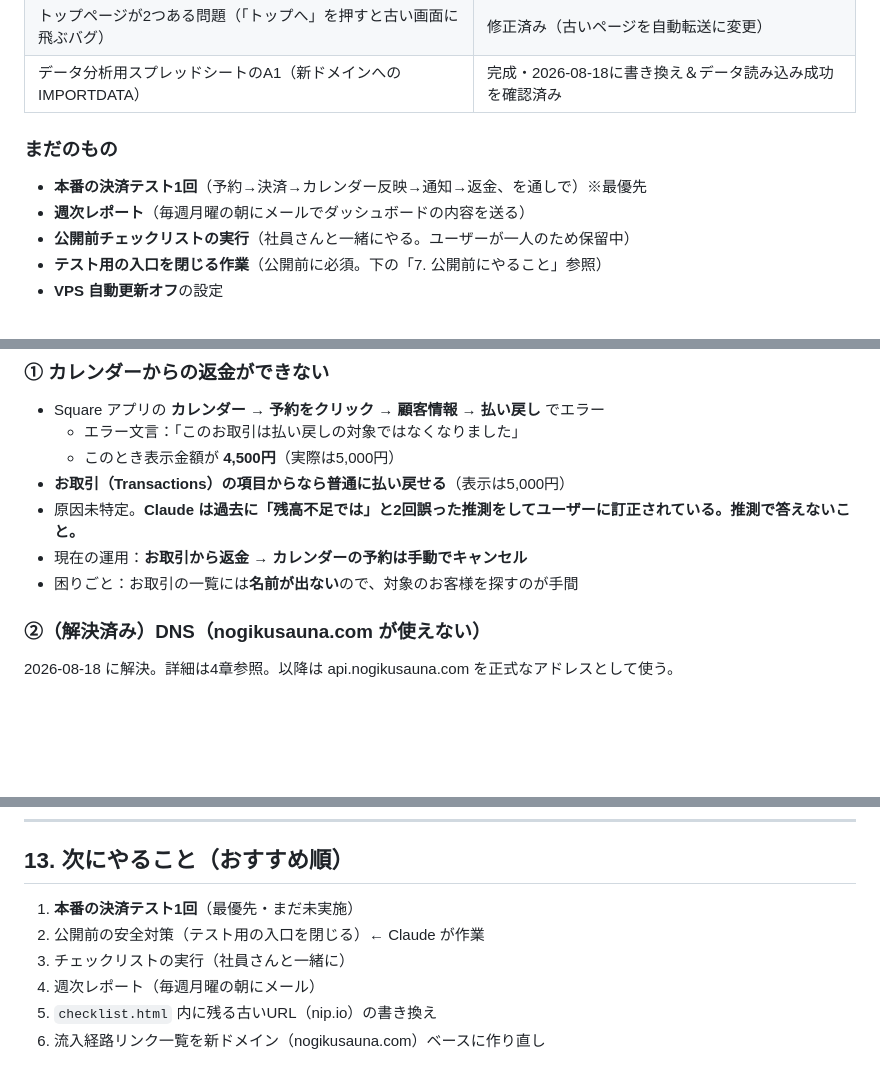
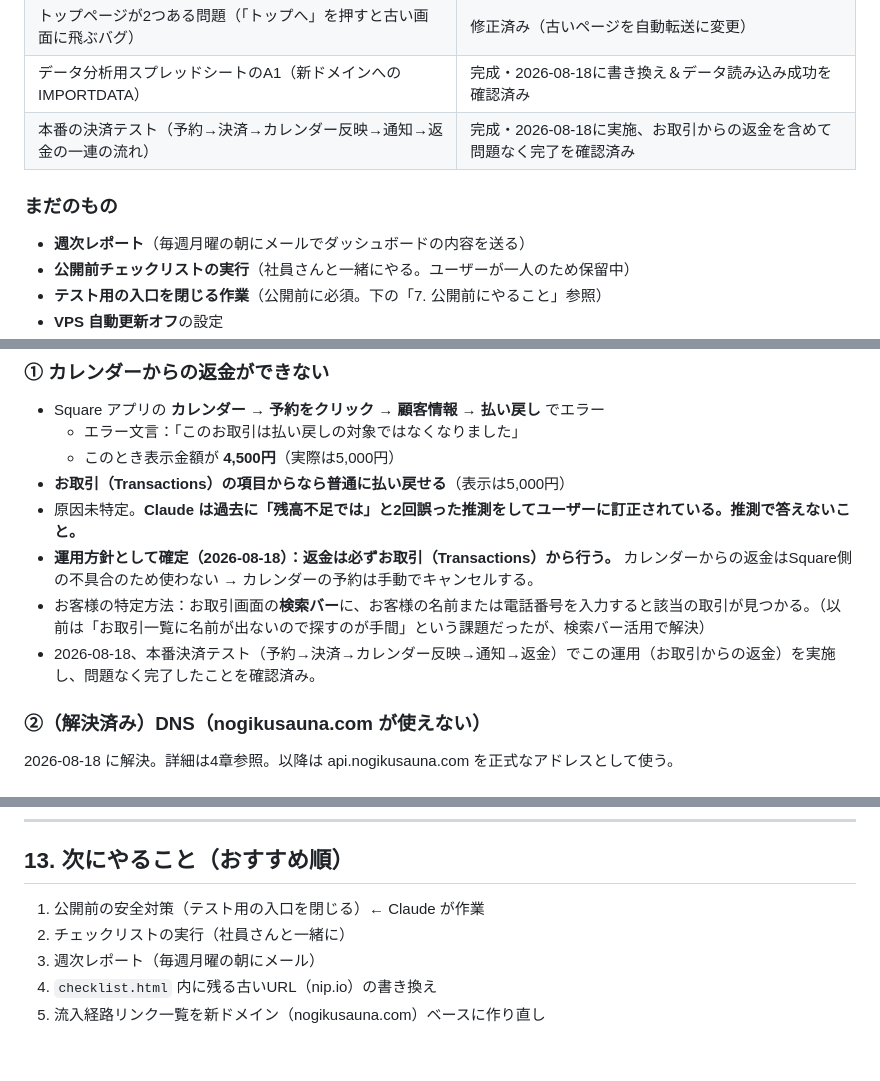
Before and after one commit to nogiku-sauna/nogiku-sauna, a Markdown page: PROGRESS.md, 3 parts joined by grey strips. GitHub-like rendering; blank space fills up the shorter version.

Commit message:
Revise payment test status and refund process details
Updated the status of the payment test and clarified refund procedures.

```diff
--- a/PROGRESS.md
+++ b/PROGRESS.md
@@ -45,10 +45,10 @@ Square の標準予約ページの代わりになる、**自社の予約サイ
 | 流入経路（インスタ・Google検索など）の記録 | 完成 |
 | トップページが2つある問題（「トップへ」を押すと古い画面に飛ぶバグ） | 修正済み（古いページを自動転送に変更） |
 | データ分析用スプレッドシートのA1（新ドメインへのIMPORTDATA） | 完成・2026-08-18に書き換え＆データ読み込み成功を確認済み |
+| 本番の決済テスト（予約→決済→カレンダー反映→通知→返金の一連の流れ） | 完成・2026-08-18に実施、お取引からの返金を含めて問題なく完了を確認済み |
 
 ### まだのもの
 
-- **本番の決済テスト1回**（予約→決済→カレンダー反映→通知→返金、を通しで）※最優先
 - **週次レポート**（毎週月曜の朝にメールでダッシュボードの内容を送る）
 - **公開前チェックリストの実行**（社員さんと一緒にやる。ユーザーが一人のため保留中）
 - **テスト用の入口を閉じる作業**（公開前に必須。下の「7. 公開前にやること」参照）
@@ -172,8 +172,9 @@ systemctl restart nogiku
   - このとき表示金額が **4,500円**（実際は5,000円）
 - **お取引（Transactions）の項目からなら普通に払い戻せる**（表示は5,000円）
 - 原因未特定。**Claude は過去に「残高不足では」と2回誤った推測をしてユーザーに訂正されている。推測で答えないこと。**
-- 現在の運用：**お取引から返金 → カレンダーの予約は手動でキャンセル**
-- 困りごと：お取引の一覧には**名前が出ない**ので、対象のお客様を探すのが手間
+- **運用方針として確定（2026-08-18）：返金は必ずお取引（Transactions）から行う。** カレンダーからの返金はSquare側の不具合のため使わない → カレンダーの予約は手動でキャンセルする。
+- お客様の特定方法：お取引画面の**検索バー**に、お客様の名前または電話番号を入力すると該当の取引が見つかる。（以前は「お取引一覧に名前が出ないので探すのが手間」という課題だったが、検索バー活用で解決）
+- 2026-08-18、本番決済テスト（予約→決済→カレンダー反映→通知→返金）でこの運用（お取引からの返金）を実施し、問題なく完了したことを確認済み。
 
 ### ②（解決済み）DNS（nogikusauna.com が使えない）
 2026-08-18 に解決。詳細は4章参照。以降は api.nogikusauna.com を正式なアドレスとして使う。
@@ -255,9 +256,8 @@ sweepPending()       // 20秒ごとに実行：決済済み→予約作成／期
 
 ## 13. 次にやること（おすすめ順）
 
-1. **本番の決済テスト1回**（最優先・まだ未実施）
-2. 公開前の安全対策（テスト用の入口を閉じる）← Claude が作業
-3. チェックリストの実行（社員さんと一緒に）
-4. 週次レポート（毎週月曜の朝にメール）
-5. `checklist.html` 内に残る古いURL（nip.io）の書き換え
-6. 流入経路リンク一覧を新ドメイン（nogikusauna.com）ベースに作り直し
+1. 公開前の安全対策（テスト用の入口を閉じる）← Claude が作業
+2. チェックリストの実行（社員さんと一緒に）
+3. 週次レポート（毎週月曜の朝にメール）
+4. `checklist.html` 内に残る古いURL（nip.io）の書き換え
+5. 流入経路リンク一覧を新ドメイン（nogikusauna.com）ベースに作り直し
```
Also changed, not shown: other parts of PROGRESS.md (+1 -1 lines).
